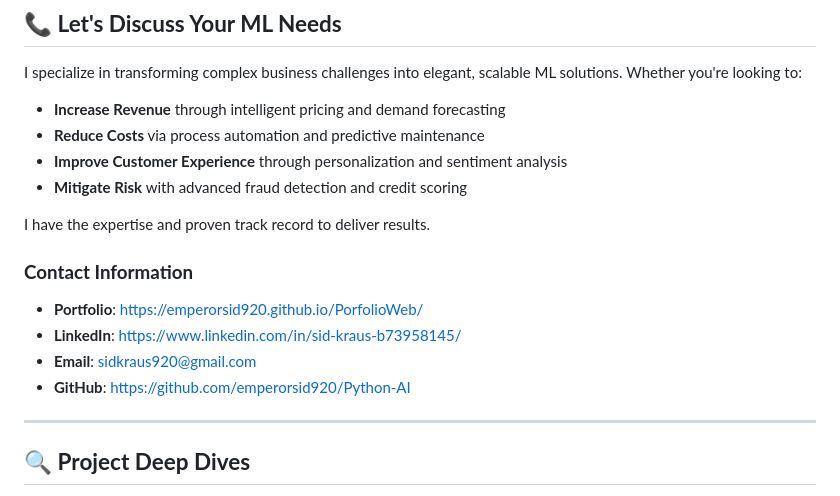
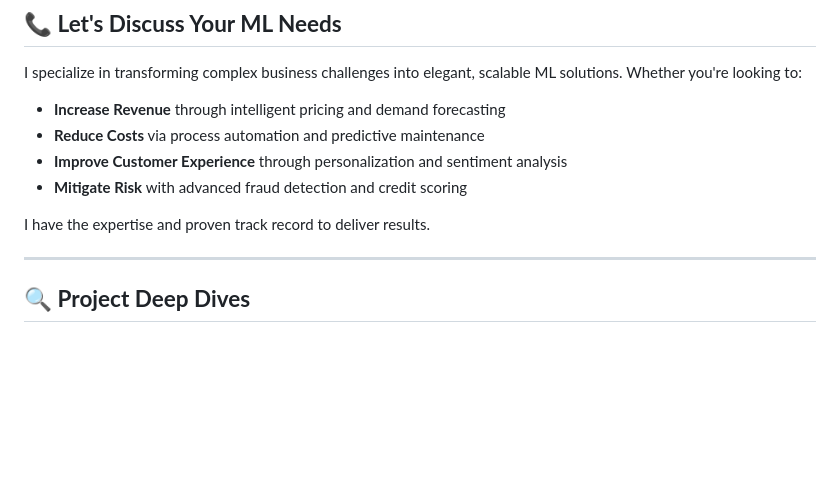
Before and after one commit to emperorsid920/Python-AI, a Markdown page: README.md, the part around the change. Drawn GitHub-style; blank space fills up the shorter version.

```diff
--- a/README.md
+++ b/README.md
@@ -173,11 +173,6 @@ I specialize in transforming complex business challenges into elegant, scalable
 
 I have the expertise and proven track record to deliver results.
 
-### **Contact Information**
-- **Portfolio**: https://emperorsid920.github.io/PorfolioWeb/
-- **LinkedIn**: https://www.linkedin.com/in/sid-kraus-b73958145/
-- **Email**: sidkraus920@gmail.com
-- **GitHub**: https://github.com/emperorsid920/Python-AI
 
 ---
 
```
